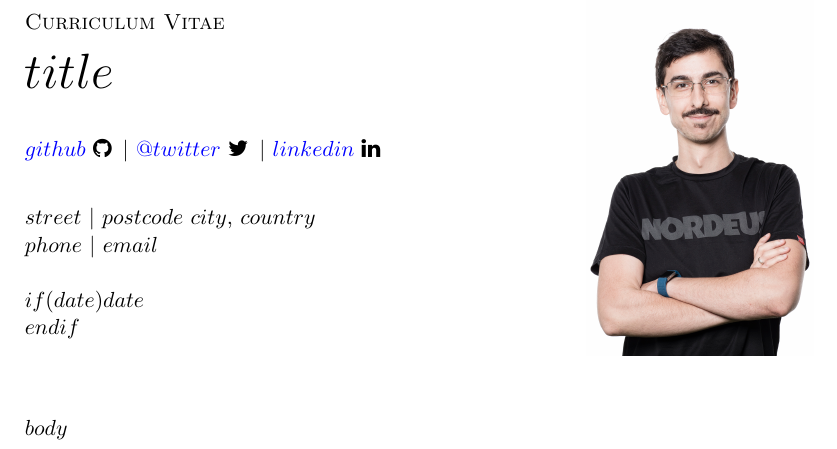
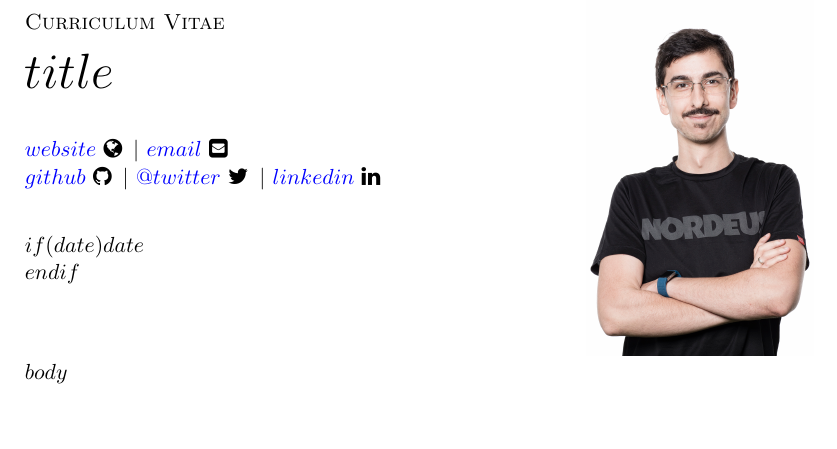
Before and after one commit to dimitrijer/website, a LaTeX CV (cv-template.tex): part of the page, cut so that both start at the same text, the shorter picture padded with empty space. Compiled offline with XeLaTeX; a missing font is replaced by an installed copy or a similar font.

Commit message:
Update CV and generate PDF

```diff
--- a/cv-template.tex
+++ b/cv-template.tex
@@ -50,7 +46,7 @@
 \usepackage{fancyhdr}
 \pagestyle{fancy}
 \fancyhf{}
-\rhead{$phone$, $email$, $city$, $countrycode$}
+\rhead{$email$}
 \lhead{Dimitrije Radojević}
 \rfoot{Page \thepage}
 
@@ -60,12 +56,18 @@
 
 \title{\textsc{Curriculum Vitae} \\ \Huge{$title$}}
 \date{$if(date)$$date$\\$endif$}
-\author{\href{https://github.com/$github$}{$github$} \faGithub \, \textbar{} \href{https://twitter.com/@$twitter$}{@$twitter$} \faTwitter \, \textbar{} \href{https://www.linkedin.com/in/$linkedin$}{$linkedin$} \faLinkedin}
+\author{
+    \href{https://dimitrije.website}{$website$} \faGlobe \, \textbar{}
+    \href{mailto:me@dimitrije.website}{$email$} \faEnvelopeSquare \\ % new line here
+    \href{https://github.com/$github$}{$github$} \faGithub \, \textbar{}
+    \href{https://twitter.com/@$twitter$}{@$twitter$} \faTwitter \, \textbar{}
+    \href{https://www.linkedin.com/in/$linkedin$}{$linkedin$} \faLinkedin
+}
 
+% Left text horizontal adjustment for author and date
 \preauthor{\begin{flushleft}}
 \postauthor{\par\end{flushleft}}
-\predate{\begin{flushleft}$street$ \textbar{} $postcode$ $city$, $country$\\%
-$phone$ \textbar{} $email$ \\ \vspace{0.5cm}}
+\predate{\begin{flushleft}}
 \postdate{\par\end{flushleft}}
 
 \usepackage{wrapfig}
```
Also changed, not shown: cv.md (+7 -0 lines), files/cv.pdf (added), cv-template.tex (4 more changed lines).
